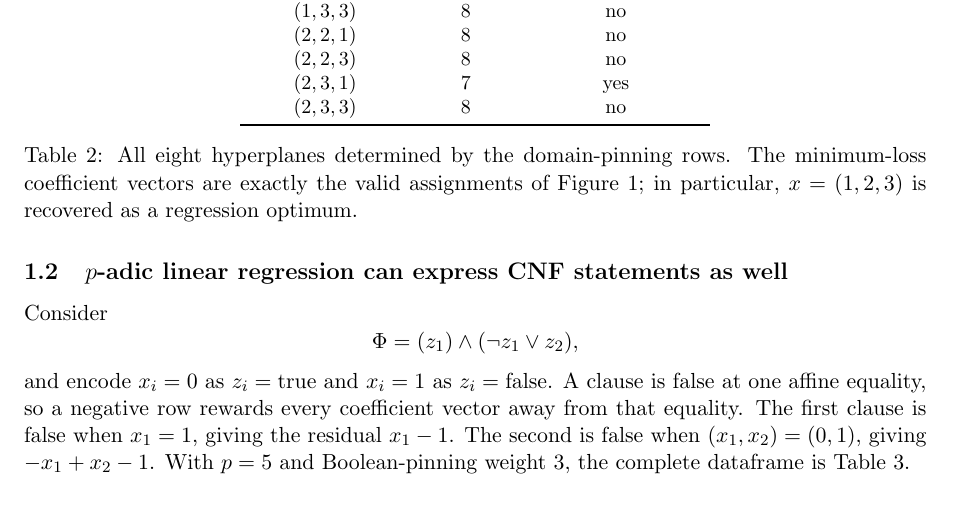
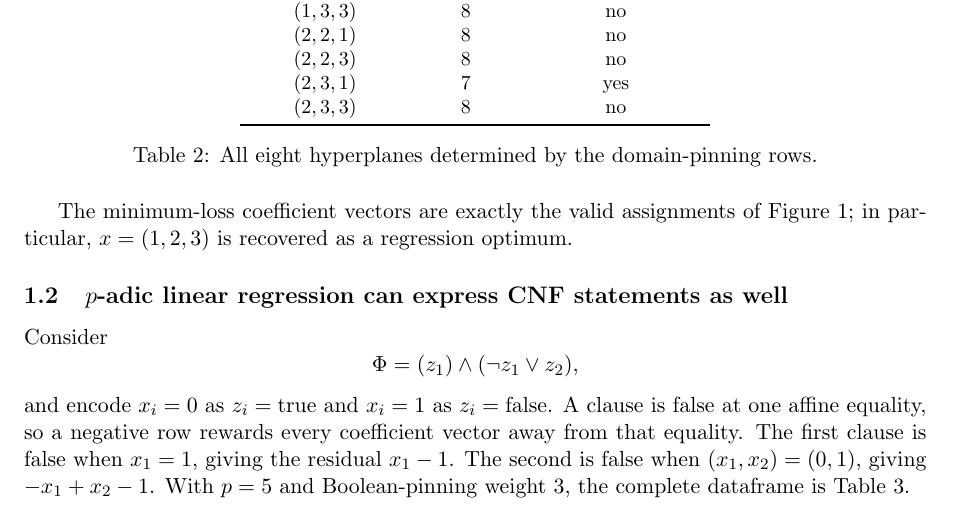
Before and after one commit to solresol/sudoku-padic-regression, a LaTeX paper (paper/sudoku_padic_regression.tex): part of page 3 of 25, cut so that both start at the same text. Compiled offline with pdfLaTeX.

Commit message:
Move the list-colouring result into the main text

```diff
--- a/paper/sudoku_padic_regression.tex
+++ b/paper/sudoku_padic_regression.tex
@@ -159,9 +159,11 @@ $(2,3,1)$ & $7$ & yes \\
 $(2,3,3)$ & $8$ & no \\
 \bottomrule
 \end{tabular}
-\caption{All eight hyperplanes determined by the domain-pinning rows. The minimum-loss coefficient vectors are exactly the valid assignments of Figure~\ref{fig:list-colouring-example}; in particular, \(x=(1,2,3)\) is recovered as a regression optimum.}
+\caption{All eight hyperplanes determined by the domain-pinning rows.}
 \label{tab:list-colouring-candidates}
 \end{table}
+
+The minimum-loss coefficient vectors are exactly the valid assignments of Figure~\ref{fig:list-colouring-example}; in particular, \(x=(1,2,3)\) is recovered as a regression optimum.
 
 \subsection{\texorpdfstring{\(p\)-adic}{p-adic} linear regression can express CNF statements as well}
 \label{sec:worked-cnf}
```
